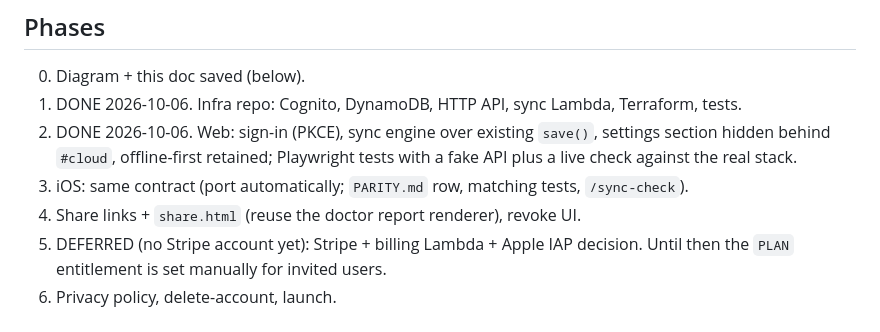
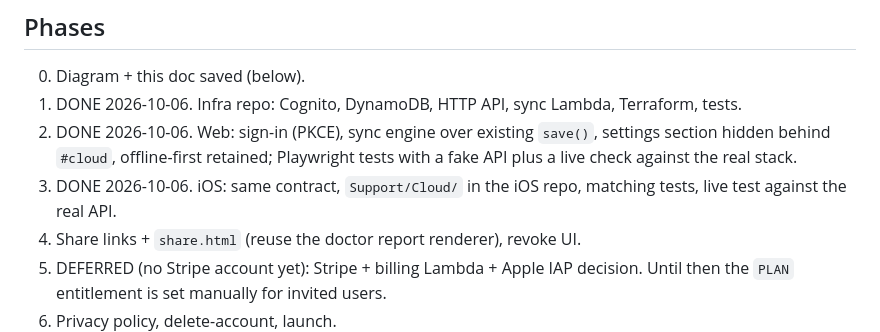
Before and after one commit to archie-hub/tirzepatide-log, a Markdown page: docs/aws-sync-plan.md, the part around the change. GitHub-like rendering.

```diff
--- a/docs/aws-sync-plan.md
+++ b/docs/aws-sync-plan.md
@@ -48,7 +48,7 @@ Cognito free to 10k MAU; Lambda and DynamoDB inside free tier / pennies; HTTP AP
 0. Diagram + this doc saved (below).
 1. DONE 2026-10-06. Infra repo: Cognito, DynamoDB, HTTP API, sync Lambda, Terraform, tests.
 2. DONE 2026-10-06. Web: sign-in (PKCE), sync engine over existing `save()`, settings section hidden behind `#cloud`, offline-first retained; Playwright tests with a fake API plus a live check against the real stack.
-3. iOS: same contract (port automatically; `PARITY.md` row, matching tests, `/sync-check`).
+3. DONE 2026-10-06. iOS: same contract, `Support/Cloud/` in the iOS repo, matching tests, live test against the real API.
 4. Share links + `share.html` (reuse the doctor report renderer), revoke UI.
 5. DEFERRED (no Stripe account yet): Stripe + billing Lambda + Apple IAP decision. Until then the `PLAN` entitlement is set manually for invited users.
 6. Privacy policy, delete-account, launch.
```
Also changed, not shown: CLAUDE.md (+1 -1 lines), PARITY.md (+2 -2 lines).
